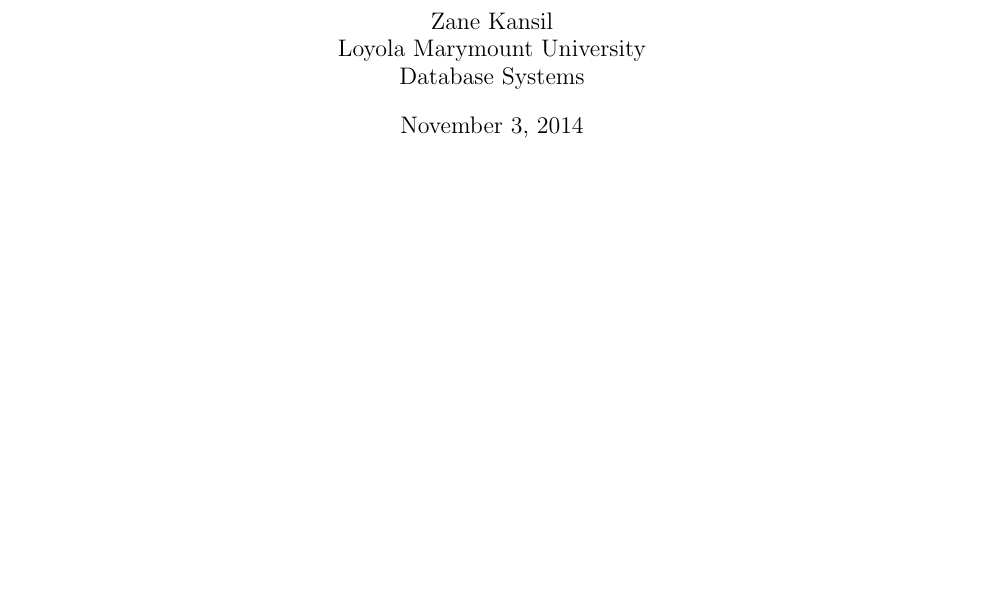
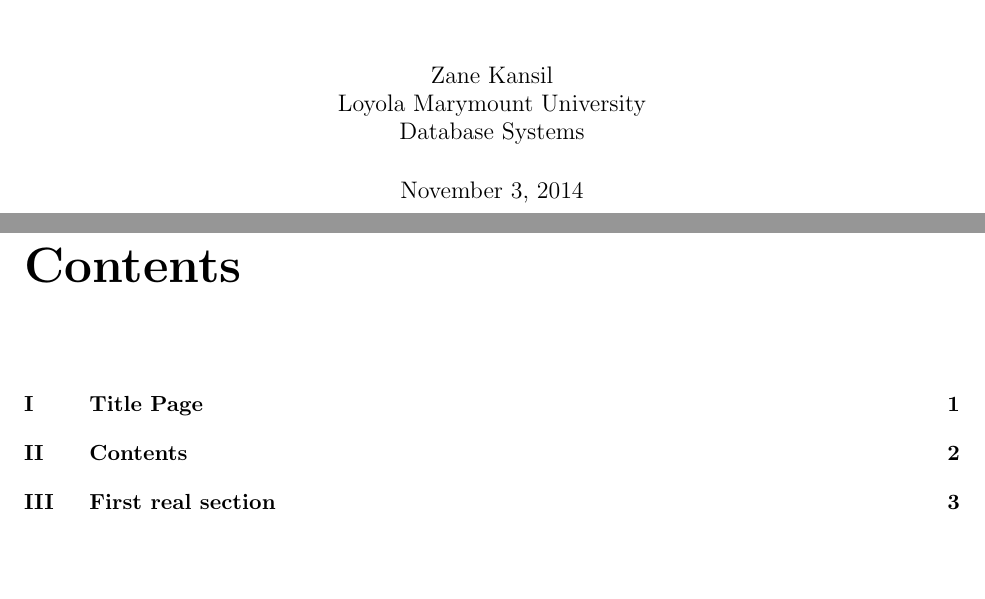
Before and after one commit to AuthorOfTheSurf/database-systems, a LaTeX document (db-design-project.tex): part of the page before the commit and two parts of pages 1 and 2 of 3 after it, the two joined at a grey line, cut so that both start at the same text, the shorter picture padded with empty space. Compiled offline with pdfLaTeX.

Commit message:
ToC coming along

```diff
--- a/db-design-project.tex
+++ b/db-design-project.tex
@@ -3,3 +3,5 @@
 \title{Modeling an Online Music Business}
 \author{Zane Kansil\\ Loyola Marymount University\\ Database Systems}
 
+% Allow commands
+\providecommand\phantomsection{}
@@ -8,2 +20,12 @@
+\clearpage
+\phantomsection
+\addcontentsline{toc}{chapter}{%
+    \protect\numberline{I}Title Page}
 \maketitle
 
+%---    ToC    ---%
+\clearpage
+\phantomsection
+\addcontentsline{toc}{chapter}{%
+    \protect\numberline{II}Contents}
+\tableofcontents
```
Also changed, not shown: db-design-project.tex (22 more changed lines).
